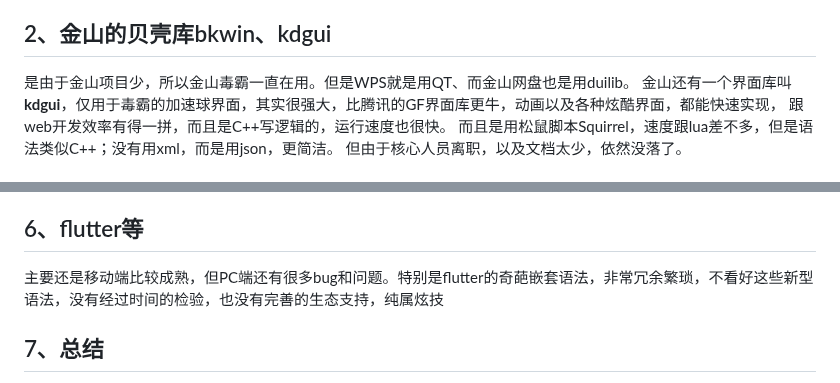
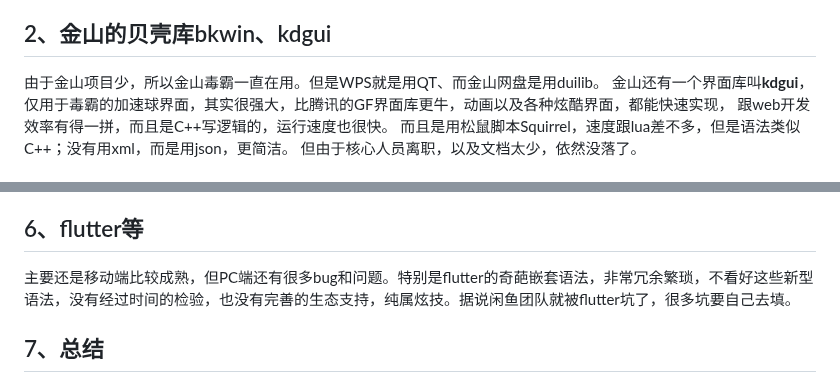
Before and after one commit to Alberl-Lee/htmlUI, a Markdown page: README.md, 2 parts joined by grey strips. GitHub-like rendering.

```diff
--- a/README.md
+++ b/README.md
@@ -114,7 +114,7 @@ C++要花【1个月】才能开发完的，web最多【1周】就能搞定，甚
 但是大部分人对界面是不太懂的，遇到问题是不能快速解决的，因此没落也是必然的。
 
 ## 2、金山的贝壳库bkwin、kdgui
-是由于金山项目少，所以金山毒霸一直在用。但是WPS就是用QT、而金山网盘也是用duilib。
+由于金山项目少，所以金山毒霸一直在用。但是WPS就是用QT、而金山网盘是用duilib。
 金山还有一个界面库叫**kdgui**，仅用于毒霸的加速球界面，其实很强大，比腾讯的GF界面库更牛，动画以及各种炫酷界面，都能快速实现，
 跟web开发效率有得一拼，而且是C++写逻辑的，运行速度也很快。
 而且是用松鼠脚本Squirrel，速度跟lua差不多，但是语法类似C++；没有用xml，而是用json，更简洁。
@@ -133,7 +133,7 @@ C++要花【1个月】才能开发完的，web最多【1周】就能搞定，甚
 - QML 核心理念跟web类似，很先进，但是由于bug太多，以及自创了语法，没有web那样完善的生态，所以还是有很多问题，遇到问题还得自己解决。
 
 ## 6、flutter等
-主要还是移动端比较成熟，但PC端还有很多bug和问题。特别是flutter的奇葩嵌套语法，非常冗余繁琐，不看好这些新型语法，没有经过时间的检验，也没有完善的生态支持，纯属炫技
+主要还是移动端比较成熟，但PC端还有很多bug和问题。特别是flutter的奇葩嵌套语法，非常冗余繁琐，不看好这些新型语法，没有经过时间的检验，也没有完善的生态支持，纯属炫技。据说闲鱼团队就被flutter坑了，很多坑要自己去填。
 
 ## 7、总结
 以上历史事实都证明：即使是腾讯这种花几千万成本搞出来的界面库，能满足当时几年的需求。但是随着技术的更新、需求的迭代，都会被慢慢淘汰。
```
Also changed, not shown: other parts of README.md (+1 -1 lines).
